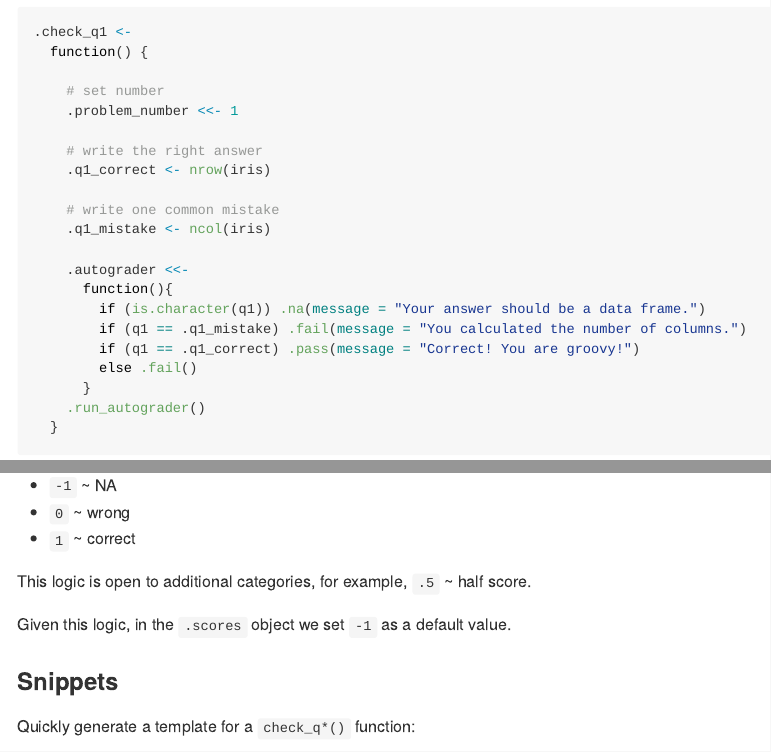
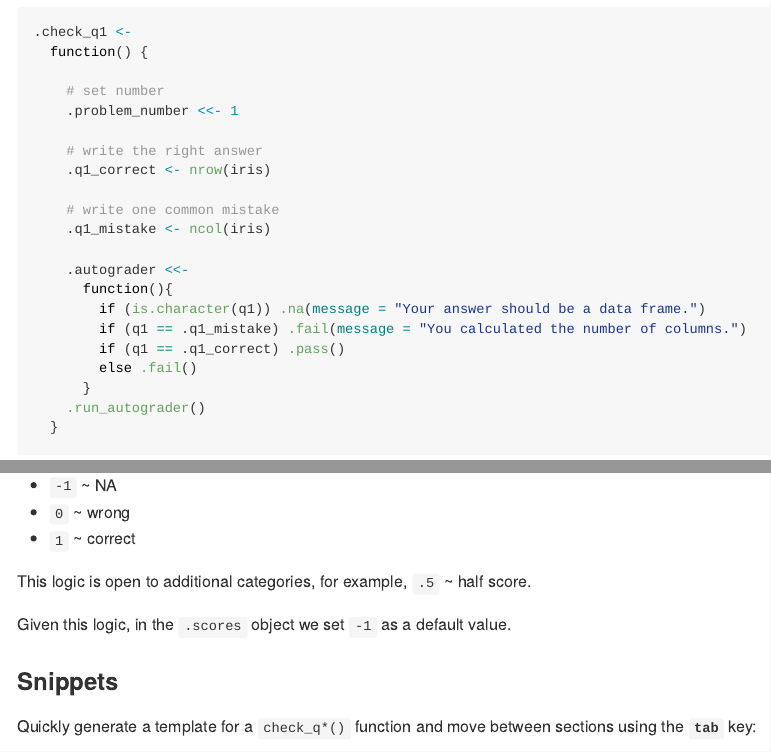
Before and after one commit to graph-courses/autograder, an R Markdown document (README.Rmd): the page in a window 1100 px wide, from 960 px down, and a second part further down, joined at a grey line. Rendered offline with R 4.5, knitr and Pandoc, with nearby package versions; some code elsewhere in the file could not run offline; badge pictures from the web are left out.

Commit message:
update guid for snippets

```diff
--- a/README.Rmd
+++ b/README.Rmd
@@ -80,7 +80,7 @@ Second, write a `check_q*()` function:
       function(){
         if (is.character(q1)) .na(message = "Your answer should be a data frame.")
         if (q1 == .q1_mistake) .fail(message = "You calculated the number of columns.")
-        if (q1 == .q1_correct) .pass(message = "Correct! You are groovy!")
+        if (q1 == .q1_correct) .pass()
         else .fail()
       }
     .run_autograder()
@@ -133,7 +133,7 @@ Given this logic, in the `.scores` object we set `-1` as a default value.
 
 ### Snippets
 
-Quickly generate a template for a `check_q*()` function:
+Quickly generate a template for a `check_q*()` function and move between sections using the **`tab`** key:
 
 <!-- ![Use the check snippet. GIF captured with LICEcap.](man/figures/demo_autograder_01.gif) -->
 
```
Also changed, not shown: README.md.
